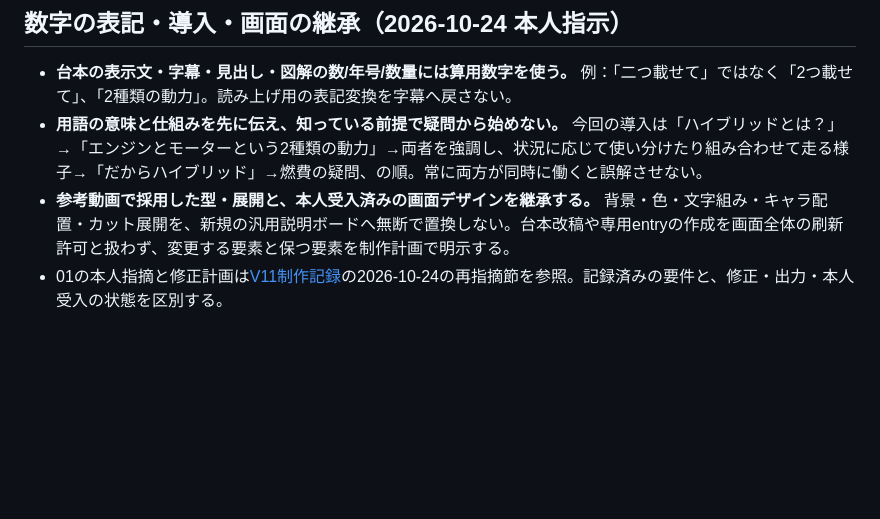
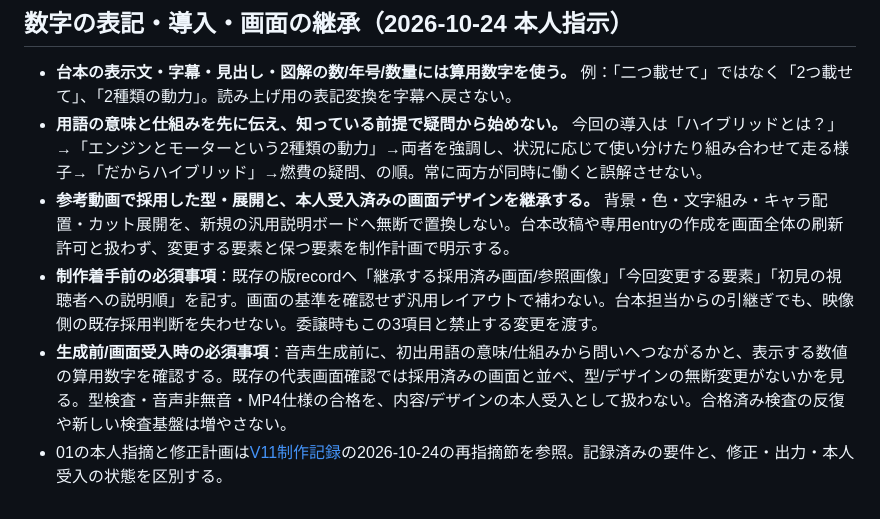
Before and after one commit to gaia0234/character-video-studio, a Markdown page: AGENTS.md, the part around the change. GitHub-like rendering; blank space fills up the shorter version.

Commit message:
docs: enforce scene production preconditions

```diff
--- a/AGENTS.md
+++ b/AGENTS.md
@@ -53,4 +53,6 @@
 - **台本の表示文・字幕・見出し・図解の数/年号/数量には算用数字を使う。** 例：「二つ載せて」ではなく「2つ載せて」、「2種類の動力」。読み上げ用の表記変換を字幕へ戻さない。
 - **用語の意味と仕組みを先に伝え、知っている前提で疑問から始めない。** 今回の導入は「ハイブリッドとは？」→「エンジンとモーターという2種類の動力」→両者を強調し、状況に応じて使い分けたり組み合わせて走る様子→「だからハイブリッド」→燃費の疑問、の順。常に両方が同時に働くと誤解させない。
 - **参考動画で採用した型・展開と、本人受入済みの画面デザインを継承する。** 背景・色・文字組み・キャラ配置・カット展開を、新規の汎用説明ボードへ無断で置換しない。台本改稿や専用entryの作成を画面全体の刷新許可と扱わず、変更する要素と保つ要素を制作計画で明示する。
+- **制作着手前の必須事項**：既存の版recordへ「継承する採用済み画面/参照画像」「今回変更する要素」「初見の視聴者への説明順」を記す。画面の基準を確認せず汎用レイアウトで補わない。台本担当からの引継ぎでも、映像側の既存採用判断を失わせない。委譲時もこの3項目と禁止する変更を渡す。
+- **生成前/画面受入時の必須事項**：音声生成前に、初出用語の意味/仕組みから問いへつながるかと、表示する数値の算用数字を確認する。既存の代表画面確認では採用済みの画面と並べ、型/デザインの無断変更がないかを見る。型検査・音声非無音・MP4仕様の合格を、内容/デザインの本人受入として扱わない。合格済み検査の反復や新しい検査基盤は増やさない。
 - 01の本人指摘と修正計画は[V11制作記録](sources/longform-v11-record.md)の2026-10-24の再指摘節を参照。記録済みの要件と、修正・出力・本人受入の状態を区別する。
```
Also changed, not shown: README.md (+2 -0 lines).
